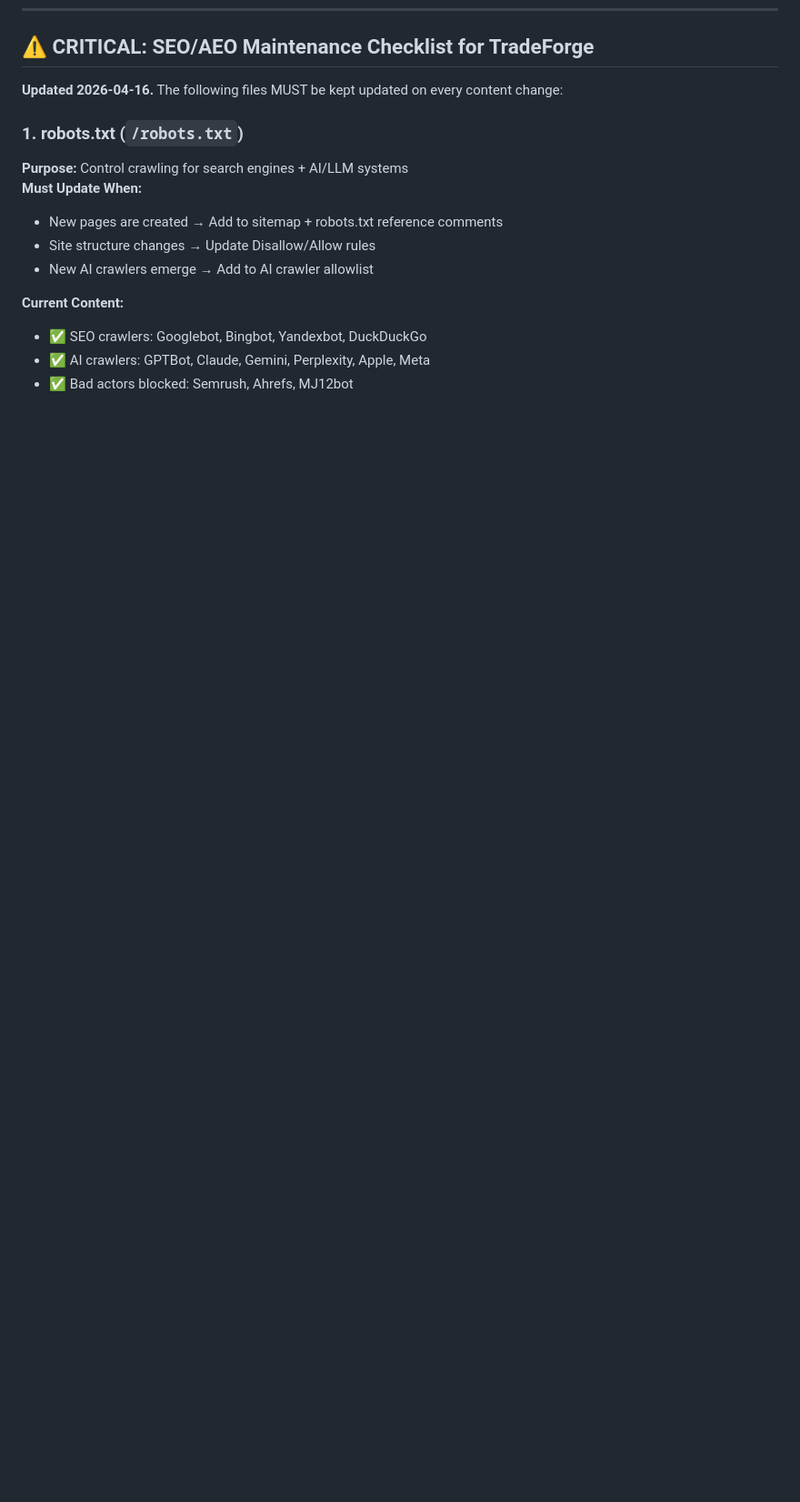
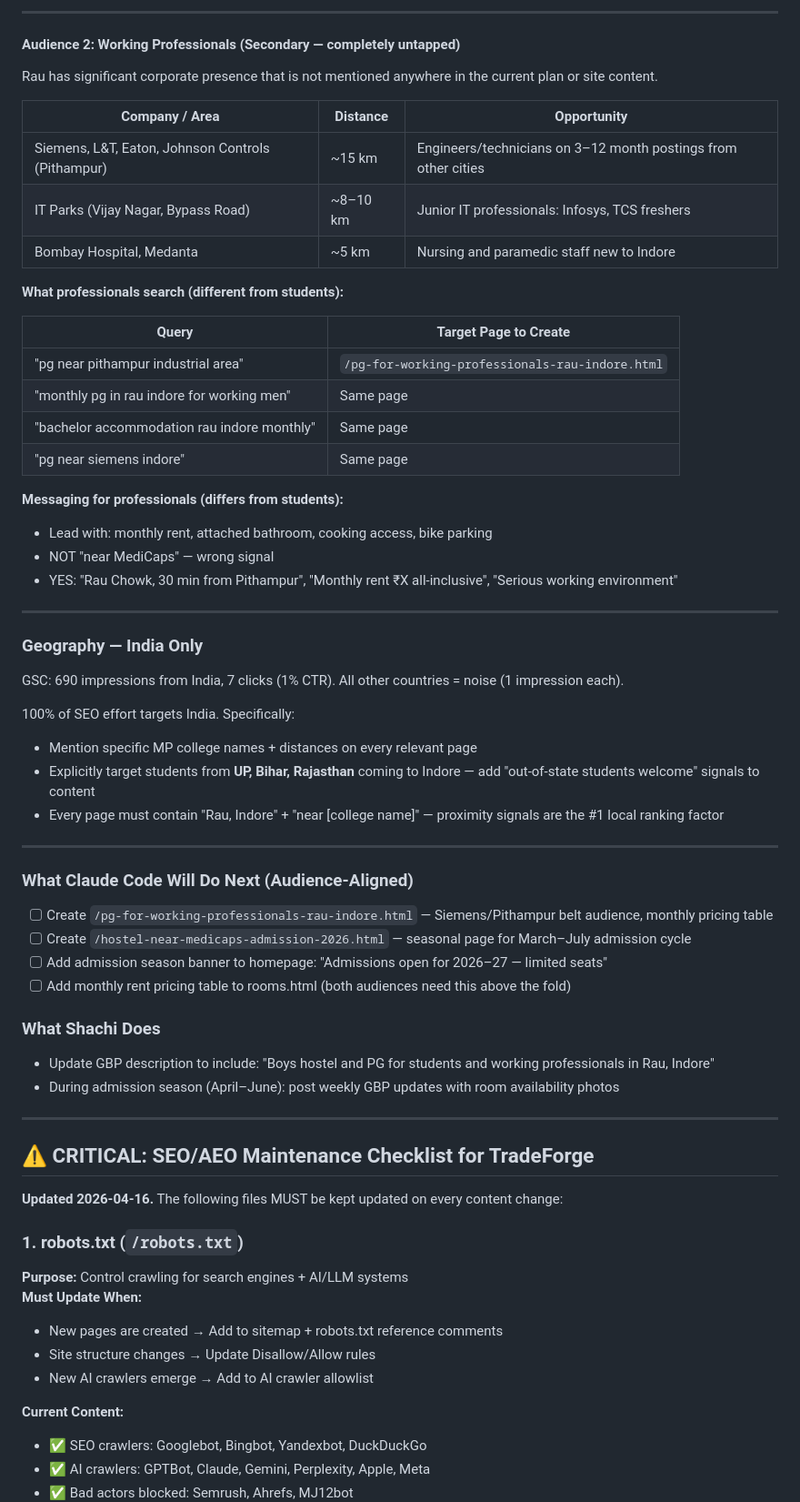
Before and after one commit to officecontact/radiance-residency, a Markdown page: SEO_PLAN.md, the part around one of its changes. Shown at 91% size. Drawn GitHub-style; blank space fills up the shorter version.

Commit message:
seo: add audience strategy (students 16-22, admission season, working professionals)

```diff
--- a/SEO_PLAN.md
+++ b/SEO_PLAN.md
@@ -494,3 +541,55 @@ Fix: Preload the hero image with `<link rel="preload">` in the `<head>`. Claude
+---
+
+#### Audience 2: Working Professionals (Secondary — completely untapped)
+
+Rau has significant corporate presence that is not mentioned anywhere in the current plan or site content.
+
+| Company / Area | Distance | Opportunity |
+|---|---|---|
+| Siemens, L&T, Eaton, Johnson Controls (Pithampur) | ~15 km | Engineers/technicians on 3–12 month postings from other cities |
+| IT Parks (Vijay Nagar, Bypass Road) | ~8–10 km | Junior IT professionals: Infosys, TCS freshers |
+| Bombay Hospital, Medanta | ~5 km | Nursing and paramedic staff new to Indore |
+
+**What professionals search (different from students):**
+
+| Query | Target Page to Create |
+|---|---|
+| "pg near pithampur industrial area" | `/pg-for-working-professionals-rau-indore.html` |
+| "monthly pg in rau indore for working men" | Same page |
+| "bachelor accommodation rau indore monthly" | Same page |
+| "pg near siemens indore" | Same page |
+
+**Messaging for professionals (differs from students):**
+- Lead with: monthly rent, attached bathroom, cooking access, bike parking
+- NOT "near MediCaps" — wrong signal
+- YES: "Rau Chowk, 30 min from Pithampur", "Monthly rent ₹X all-inclusive", "Serious working environment"
+
+---
+
+### Geography — India Only
+
+GSC: 690 impressions from India, 7 clicks (1% CTR). All other countries = noise (1 impression each).
+
+100% of SEO effort targets India. Specifically:
+- Mention specific MP college names + distances on every relevant page
+- Explicitly target students from **UP, Bihar, Rajasthan** coming to Indore — add "out-of-state students welcome" signals to content
+- Every page must contain "Rau, Indore" + "near [college name]" — proximity signals are the #1 local ranking factor
+
+---
+
+### What Claude Code Will Do Next (Audience-Aligned)
+
+- [ ] Create `/pg-for-working-professionals-rau-indore.html` — Siemens/Pithampur belt audience, monthly pricing table
+- [ ] Create `/hostel-near-medicaps-admission-2026.html` — seasonal page for March–July admission cycle
+- [ ] Add admission season banner to homepage: "Admissions open for 2026–27 — limited seats"
+- [ ] Add monthly rent pricing table to rooms.html (both audiences need this above the fold)
+
+### What Shachi Does
+- Update GBP description to include: "Boys hostel and PG for students and working professionals in Rau, Indore"
+- During admission season (April–June): post weekly GBP updates with room availability photos
+
+---
+
 ## ⚠️ CRITICAL: SEO/AEO Maintenance Checklist for TradeForge
 
 **Updated 2026-04-16.** The following files MUST be kept updated on every content change:
```
Also changed, not shown: other parts of SEO_PLAN.md (+47 -0 lines).
